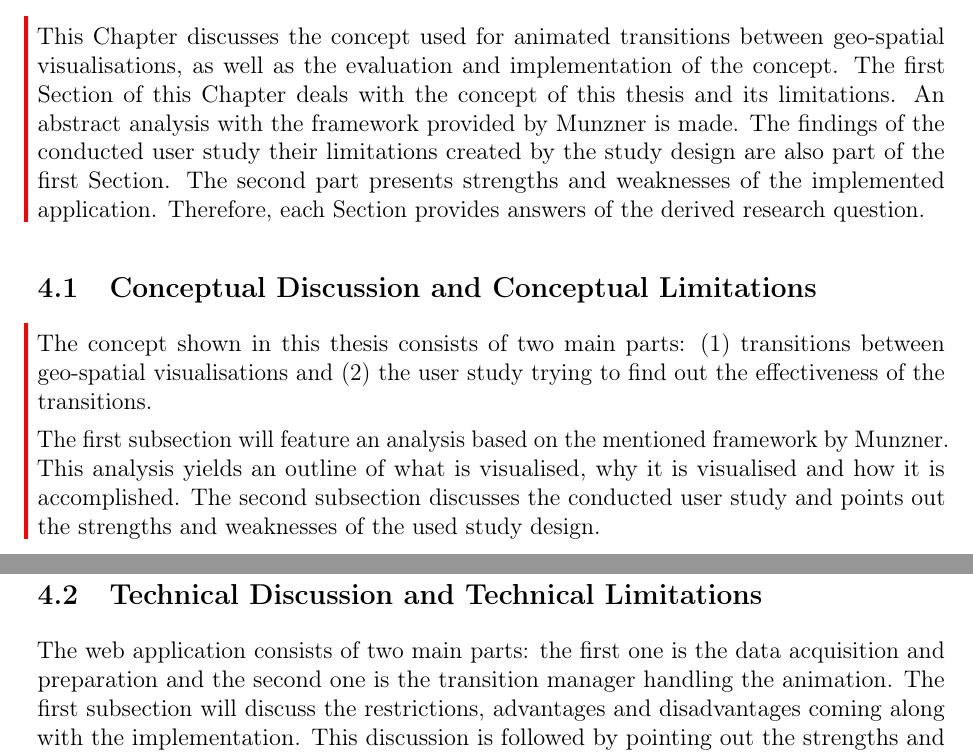
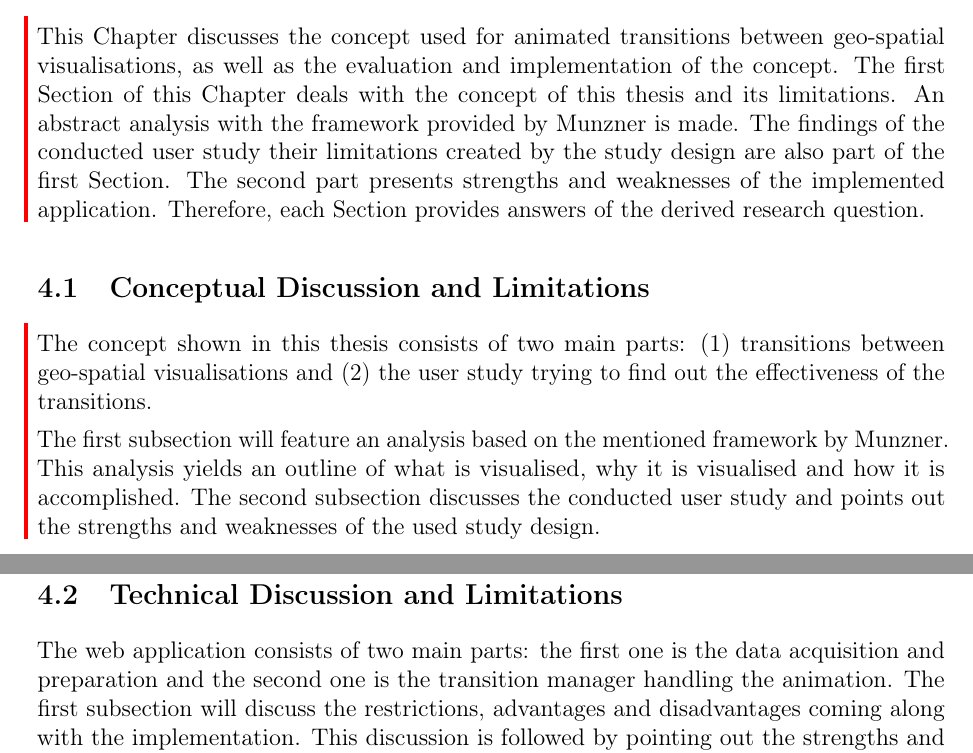
Before and after one commit to Gbeschbacher/m-thesis, a LaTeX document (main.tex, which reads chapters/discussion/overview.tex): two parts of pages 91 and 93 of 108, joined at a grey line, cut so that both start at the same text. Compiled offline with pdfLaTeX.

Commit message:
Update on Overleaf.

```diff
--- a/chapters/discussion/overview.tex
+++ b/chapters/discussion/overview.tex
@@ -3,9 +3,9 @@ This Chapter discusses the concept used for animated transitions between geo-spa
 The first Section of this Chapter deals with the concept of this thesis and its limitations. An abstract analysis with the framework provided by \citeauthor{Munzner2014} is made. The findings of the conducted user study their limitations created by the study design are also part of the first Section. The second part presents strengths and weaknesses of the implemented application. Therefore, each Section provides answers of the derived research question.
 \cbend
 
-\subsection{Conceptual Discussion and Conceptual Limitations}
+\subsection{Conceptual Discussion and Limitations}
 \input{chapters/discussion/concept}
 
 \newpage
-\subsection{Technical Discussion and Technical Limitations}
+\subsection{Technical Discussion and Limitations}
 \input{chapters/discussion/technical}
```
